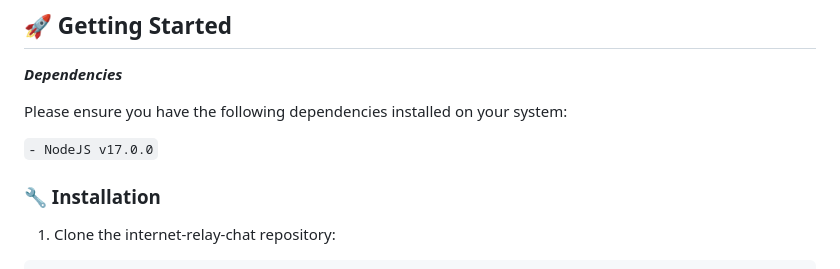
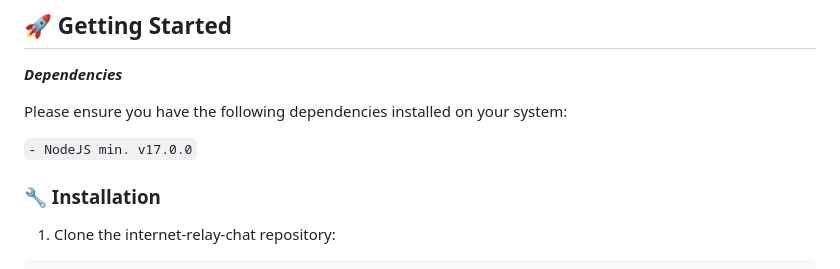
Before and after one commit to matix7290/internet-relay-chat, a Markdown page: README.md, the part around the change. Rendered like a GitHub page.

```diff
--- a/README.md
+++ b/README.md
@@ -70,7 +70,7 @@ The "internet-relay-chat" repository houses a Node.js project that facilitates a
 
 Please ensure you have the following dependencies installed on your system:
 
-`- NodeJS v17.0.0`
+`- NodeJS min. v17.0.0`
 
 
 ### 🔧 Installation
```
